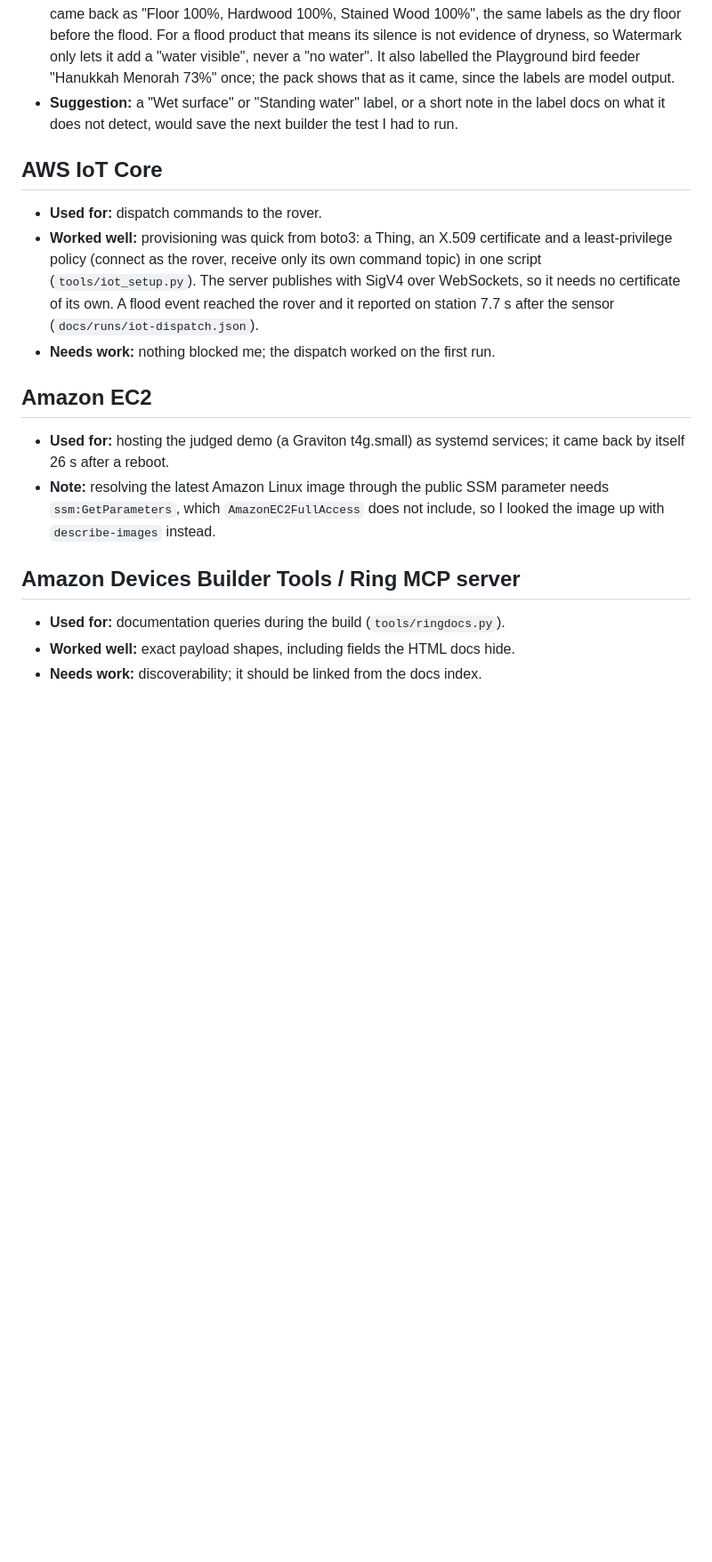
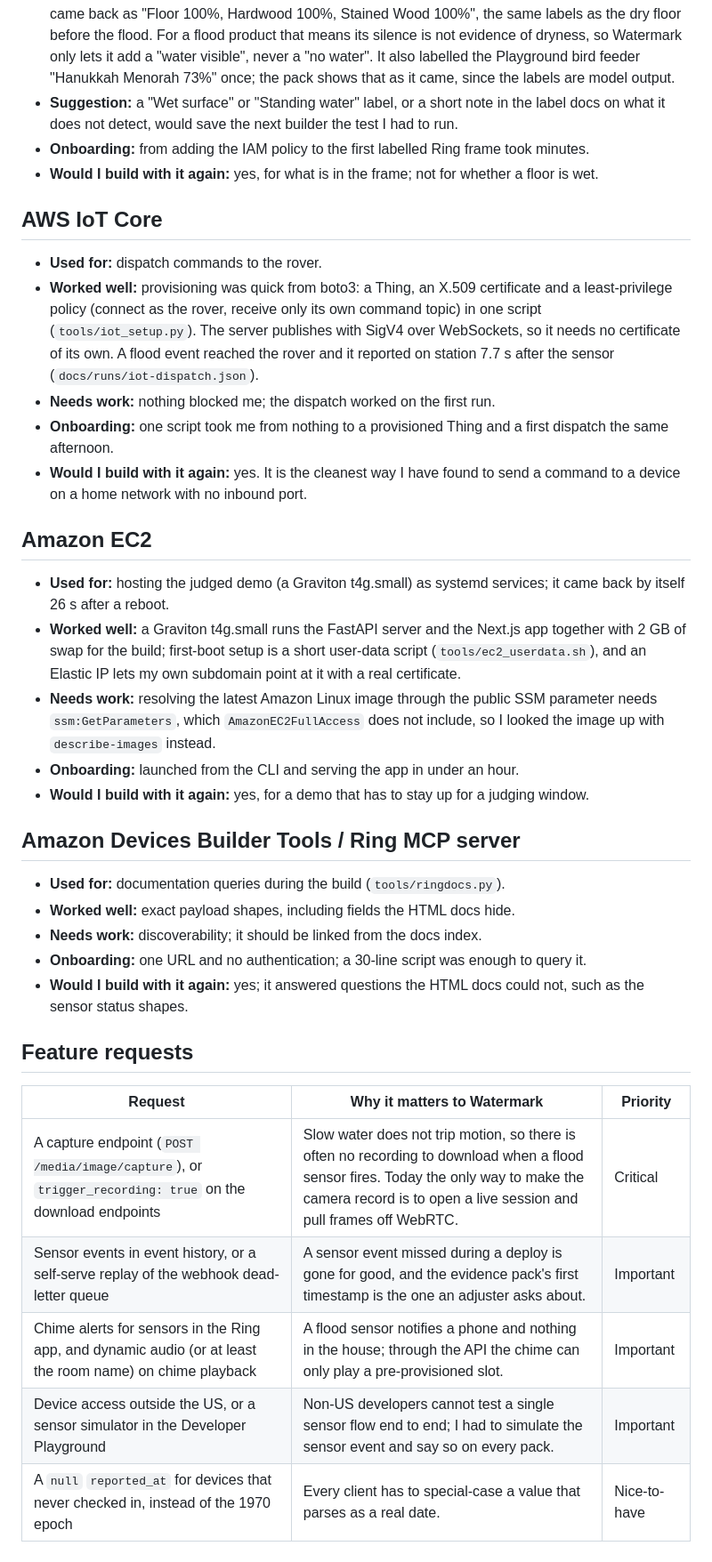
Before and after one commit to JonathanSolvesProblems/watermark, a Markdown page: docs/PRODUCT_FEEDBACK.md, the part around one of its changes. Shown at 89% size. GitHub-like rendering; blank space fills up the shorter version.

Commit message:
Product feedback: all five required answers for every tool, plus prioritised feature requests

```diff
--- a/docs/PRODUCT_FEEDBACK.md
+++ b/docs/PRODUCT_FEEDBACK.md
@@ -34,20 +44,39 @@ The friction log (`docs/FRICTION_LOG.md`) holds the itemised issues, with steps
 - **Worked well:** no model access step, one IAM action (`rekognition:DetectLabels`), and it answered on the first call. On my June photos it named the floor "Hardwood" at 100%, which is exactly what my adjuster asked.
 - **Needs work:** it cannot see shallow water. A film of water spreading across my hardwood on June 20 came back as "Floor 100%, Hardwood 100%, Stained Wood 100%", the same labels as the dry floor before the flood. For a flood product that means its silence is not evidence of dryness, so Watermark only lets it add a "water visible", never a "no water". It also labelled the Playground bird feeder "Hanukkah Menorah 73%" once; the pack shows that as it came, since the labels are model output.
 - **Suggestion:** a "Wet surface" or "Standing water" label, or a short note in the label docs on what it does not detect, would save the next builder the test I had to run.
+- **Onboarding:** from adding the IAM policy to the first labelled Ring frame took minutes.
+- **Would I build with it again:** yes, for what is in the frame; not for whether a floor is wet.
 
 ## AWS IoT Core
 
 - **Used for:** dispatch commands to the rover.
 - **Worked well:** provisioning was quick from boto3: a Thing, an X.509 certificate and a least-privilege policy (connect as the rover, receive only its own command topic) in one script (`tools/iot_setup.py`). The server publishes with SigV4 over WebSockets, so it needs no certificate of its own. A flood event reached the rover and it reported on station 7.7 s after the sensor (`docs/runs/iot-dispatch.json`).
 - **Needs work:** nothing blocked me; the dispatch worked on the first run.
+- **Onboarding:** one script took me from nothing to a provisioned Thing and a first dispatch the same afternoon.
+- **Would I build with it again:** yes. It is the cleanest way I have found to send a command to a device on a home network with no inbound port.
 
 ## Amazon EC2
 
 - **Used for:** hosting the judged demo (a Graviton t4g.small) as systemd services; it came back by itself 26 s after a reboot.
-- **Note:** resolving the latest Amazon Linux image through the public SSM parameter needs `ssm:GetParameters`, which `AmazonEC2FullAccess` does not include, so I looked the image up with `describe-images` instead.
+- **Worked well:** a Graviton t4g.small runs the FastAPI server and the Next.js app together with 2 GB of swap for the build; first-boot setup is a short user-data script (`tools/ec2_userdata.sh`), and an Elastic IP lets my own subdomain point at it with a real certificate.
+- **Needs work:** resolving the latest Amazon Linux image through the public SSM parameter needs `ssm:GetParameters`, which `AmazonEC2FullAccess` does not include, so I looked the image up with `describe-images` instead.
+- **Onboarding:** launched from the CLI and serving the app in under an hour.
+- **Would I build with it again:** yes, for a demo that has to stay up for a judging window.
 
 ## Amazon Devices Builder Tools / Ring MCP server
 
 - **Used for:** documentation queries during the build (`tools/ringdocs.py`).
 - **Worked well:** exact payload shapes, including fields the HTML docs hide.
 - **Needs work:** discoverability; it should be linked from the docs index.
+- **Onboarding:** one URL and no authentication; a 30-line script was enough to query it.
+- **Would I build with it again:** yes; it answered questions the HTML docs could not, such as the sensor status shapes.
+
+## Feature requests
+
+| Request | Why it matters to Watermark | Priority |
+|---|---|---|
+| A capture endpoint (`POST /media/image/capture`), or `trigger_recording: true` on the download endpoints | Slow water does not trip motion, so there is often no recording to download when a flood sensor fires. Today the only way to make the camera record is to open a live session and pull frames off WebRTC. | Critical |
+| Sensor events in event history, or a self-serve replay of the webhook dead-letter queue | A sensor event missed during a deploy is gone for good, and the evidence pack's first timestamp is the one an adjuster asks about. | Important |
+| Chime alerts for sensors in the Ring app, and dynamic audio (or at least the room name) on chime playback | A flood sensor notifies a phone and nothing in the house; through the API the chime can only play a pre-provisioned slot. | Important |
+| Device access outside the US, or a sensor simulator in the Developer Playground | Non-US developers cannot test a single sensor flow end to end; I had to simulate the sensor event and say so on every pack. | Important |
+| A `null` `reported_at` for devices that never checked in, instead of the 1970 epoch | Every client has to special-case a value that parses as a real date. | Nice-to-have |
```
Also changed, not shown: other parts of docs/PRODUCT_FEEDBACK.md (+11 -1 lines).
